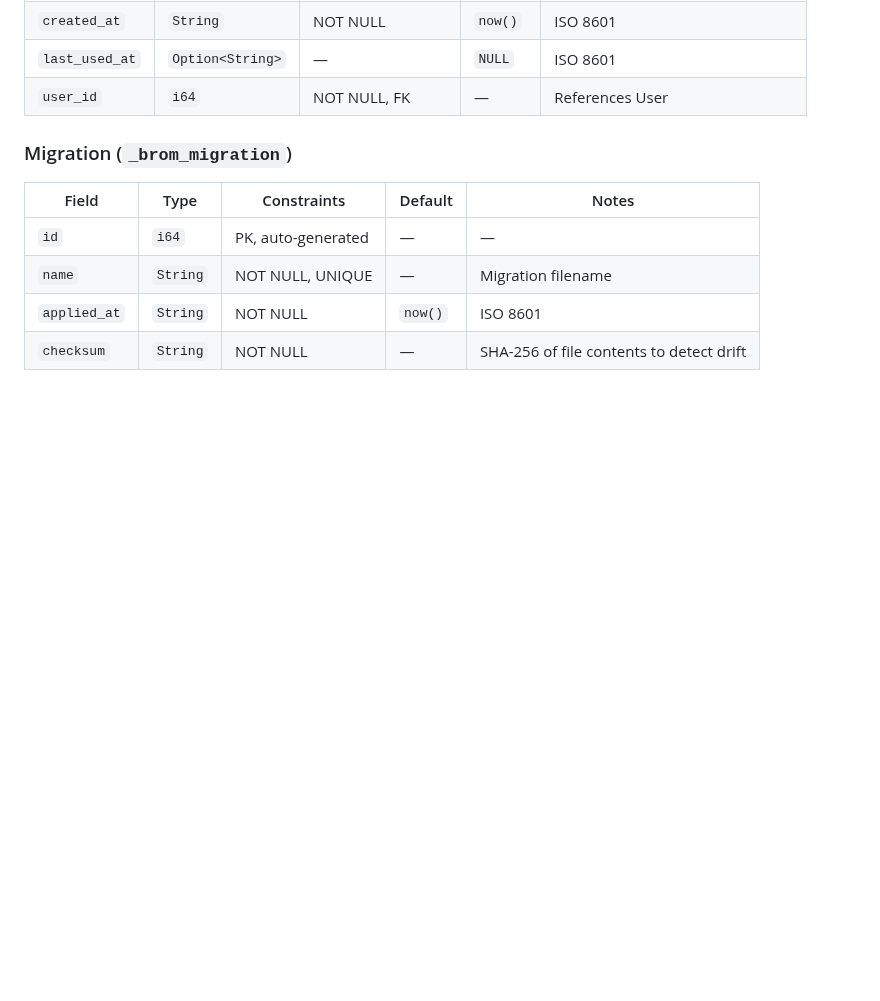
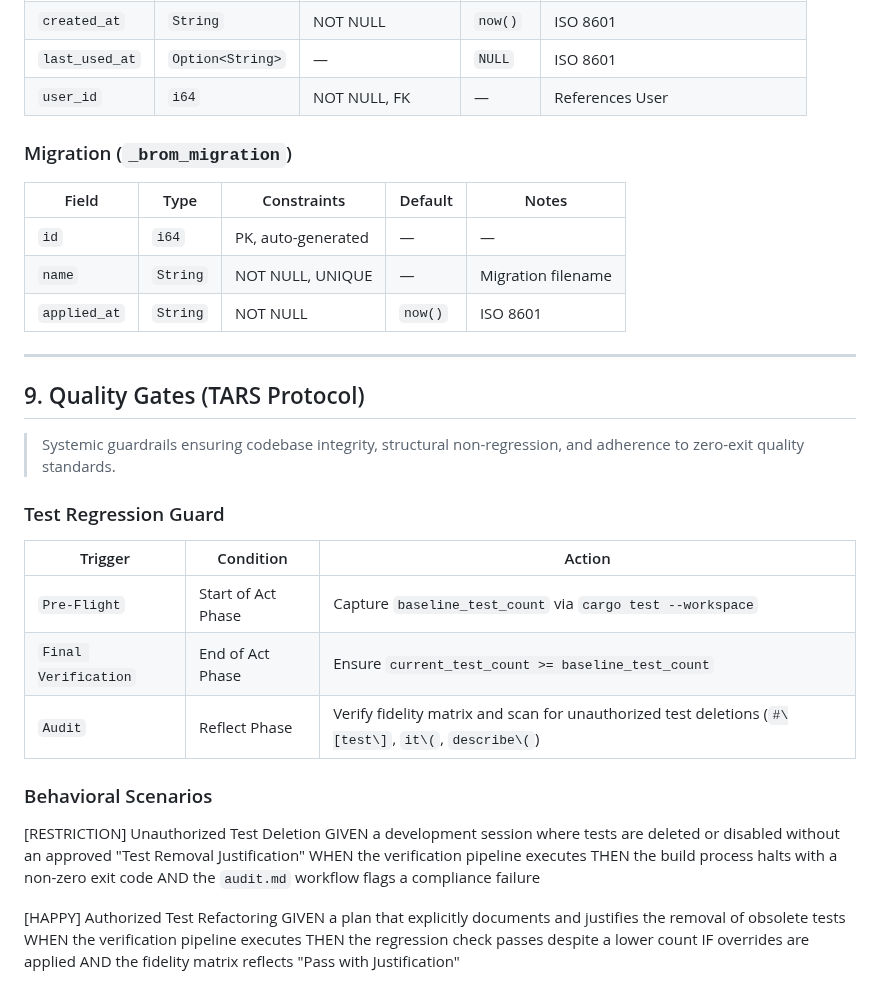
Before and after one commit to wends155/brom, a Markdown page: spec.md, the part around the change. GitHub-like rendering; blank space fills up the shorter version.

Commit message:
pre-build: internal state sync

```diff
--- a/spec.md
+++ b/spec.md
@@ -359,4 +359,31 @@ THEN `DbError::UniqueViolation` is returned
 | `id` | `i64` | PK, auto-generated | — | — |
 | `name` | `String` | NOT NULL, UNIQUE | — | Migration filename |
 | `applied_at` | `String` | NOT NULL | `now()` | ISO 8601 |
-| `checksum` | `String` | NOT NULL | — | SHA-256 of file contents to detect drift |
+
+---
+
+## 9. Quality Gates (TARS Protocol)
+
+> Systemic guardrails ensuring codebase integrity, structural non-regression, and adherence to zero-exit quality standards.
+
+### Test Regression Guard
+
+| Trigger | Condition | Action |
+|---------|-----------|--------|
+| `Pre-Flight` | Start of Act Phase | Capture `baseline_test_count` via `cargo test --workspace` |
+| `Final Verification` | End of Act Phase | Ensure `current_test_count >= baseline_test_count` |
+| `Audit` | Reflect Phase | Verify fidelity matrix and scan for unauthorized test deletions (`#\[test\]`, `it\(`, `describe\(`) |
+
+### Behavioral Scenarios
+
+[RESTRICTION] Unauthorized Test Deletion
+GIVEN a development session where tests are deleted or disabled without an approved "Test Removal Justification"
+WHEN the verification pipeline executes
+THEN the build process halts with a non-zero exit code
+AND the `audit.md` workflow flags a compliance failure
+
+[HAPPY] Authorized Test Refactoring
+GIVEN a plan that explicitly documents and justifies the removal of obsolete tests
+WHEN the verification pipeline executes
+THEN the regression check passes despite a lower count IF overrides are applied
+AND the fidelity matrix reflects "Pass with Justification"
```
Also changed, not shown: architecture.md (+11 -1 lines), context.md (+6 -0 lines).
